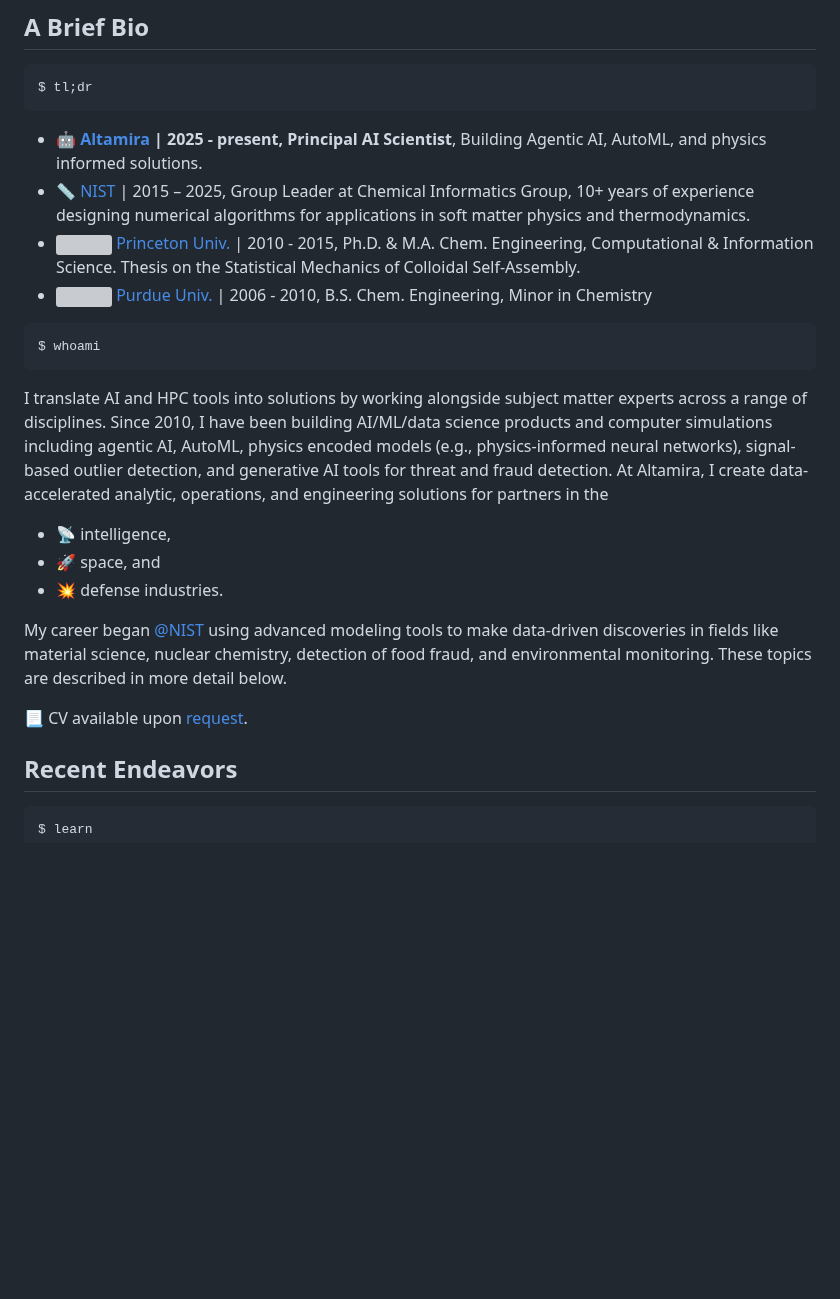
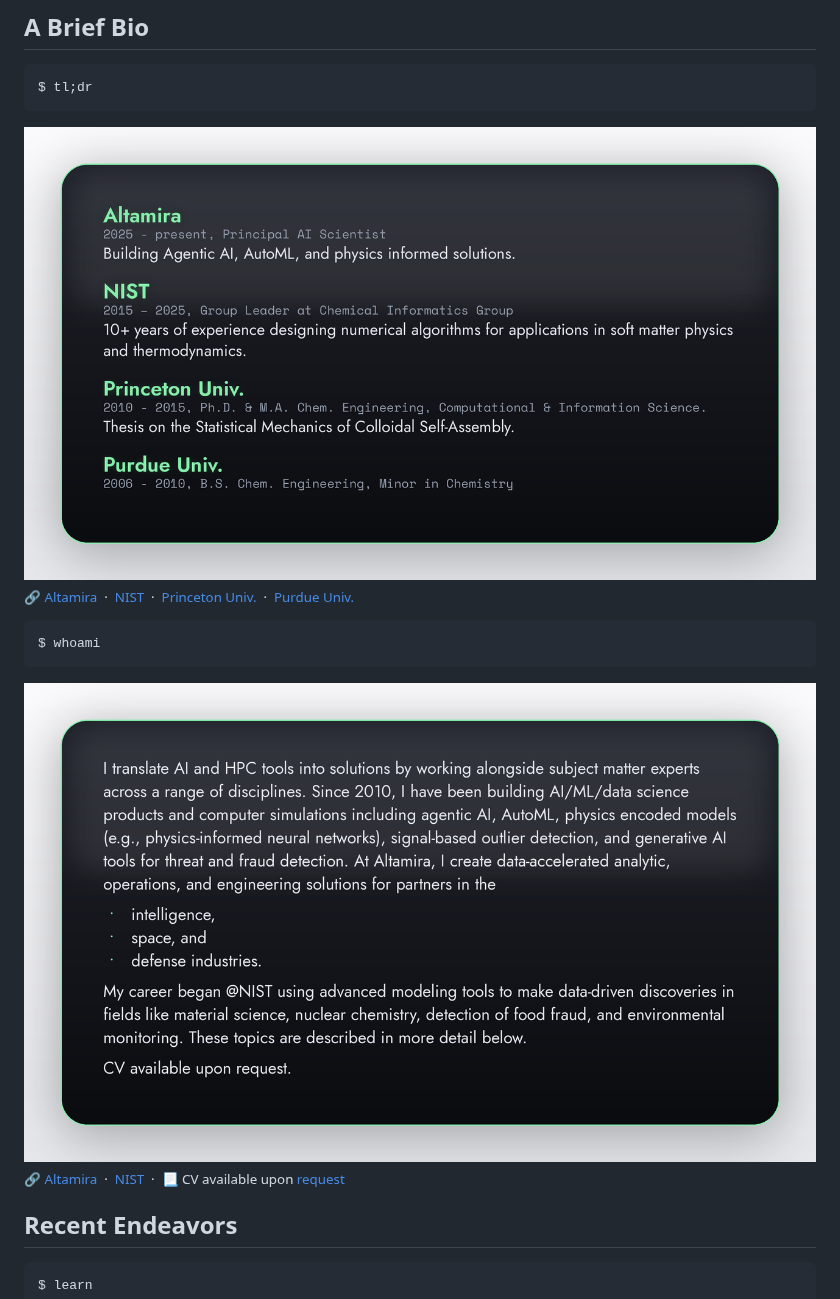
Before and after one commit to mahynski/mahynski, a Markdown page: README.md, the part around the change. Rendered like a GitHub page; pictures changed too: img/tldr_card-light.png, img/whoami_card-light.png; blank space fills up the shorter version; grey boxes are pictures that could not be loaded.

```diff
--- a/README.md
+++ b/README.md
@@ -4,10 +4,12 @@
 $ tl;dr
 ~~~
 
-* **:robot: [Altamira](https://www.altamiracorp.com/) | 2025 - present, Principal AI Scientist**, Building Agentic AI, AutoML, and physics informed solutions.
-* 📏 [NIST](https://www.nist.gov) | 2015 – 2025, Group Leader at Chemical Informatics Group, 10+ years of experience designing numerical algorithms for applications in soft matter physics and thermodynamics.
-* <img src="https://upload.wikimedia.org/wikipedia/commons/thumb/d/d0/Princeton_seal.svg/960px-Princeton_seal.svg.png" height=15 /> [Princeton Univ.](princeton.edu) | 2010 - 2015, Ph.D. & M.A. Chem. Engineering, Computational & Information Science. Thesis on the Statistical Mechanics of Colloidal Self-Assembly.
-* <img src="https://upload.wikimedia.org/wikipedia/commons/3/35/Purdue_Boilermakers_logo.svg" height=13 /> [Purdue Univ.](purdue.edu) | 2006 - 2010, B.S. Chem. Engineering, Minor in Chemistry
+<picture>
+  <source media="(prefers-color-scheme: dark)" srcset="https://raw.githubusercontent.com/mahynski/mahynski/main/img/tldr_card-dark.png" />
+  <img src="https://raw.githubusercontent.com/mahynski/mahynski/main/img/tldr_card-light.png" width="100%" alt="tl;dr — career and education timeline" />
+</picture>
+
+<sub>🔗 <a href="https://www.altamiracorp.com/">Altamira</a> &nbsp;·&nbsp; <a href="https://www.nist.gov">NIST</a> &nbsp;·&nbsp; <a href="https://www.princeton.edu">Princeton Univ.</a> &nbsp;·&nbsp; <a href="https://www.purdue.edu">Purdue Univ.</a></sub>
 
 <!--
 ~~~bash
@@ -27,16 +29,12 @@ $ quickstart
 $ whoami
 ~~~
 
-I translate AI and HPC tools into solutions by working alongside subject matter experts across a range of disciplines.
-Since 2010, I have been building AI/ML/data science products and computer simulations including agentic AI, AutoML, physics encoded models (e.g., physics-informed neural networks), signal-based outlier detection, and generative AI tools for threat and fraud detection.
-At Altamira, I create data-accelerated analytic, operations, and engineering solutions for partners in the
-* :satellite: intelligence,
-* :rocket: space, and
-* :boom: defense industries.
+<picture>
+  <source media="(prefers-color-scheme: dark)" srcset="https://raw.githubusercontent.com/mahynski/mahynski/main/img/whoami_card-dark.png" />
+  <img src="https://raw.githubusercontent.com/mahynski/mahynski/main/img/whoami_card-light.png" width="100%" alt="whoami — short bio" />
+</picture>
 
-My career began [@NIST](https://www.nist.gov/) using advanced modeling tools to make data-driven discoveries in fields like material science, nuclear chemistry, detection of food fraud, and environmental monitoring. These topics are described in more detail below.
-
-📃 CV available upon <a href="mailto:nathan.mahynski@gmail.com">request</a>.
+<sub>🔗 <a href="https://www.altamiracorp.com/">Altamira</a> &nbsp;·&nbsp; <a href="https://www.nist.gov/">NIST</a> &nbsp;·&nbsp; 📃 CV available upon <a href="mailto:nathan.mahynski@gmail.com">request</a></sub>
 
 ## Recent Endeavors
 
```
Also changed, not shown: img/tldr_card-dark.png, img/whoami_card-dark.png, 1 other file.
